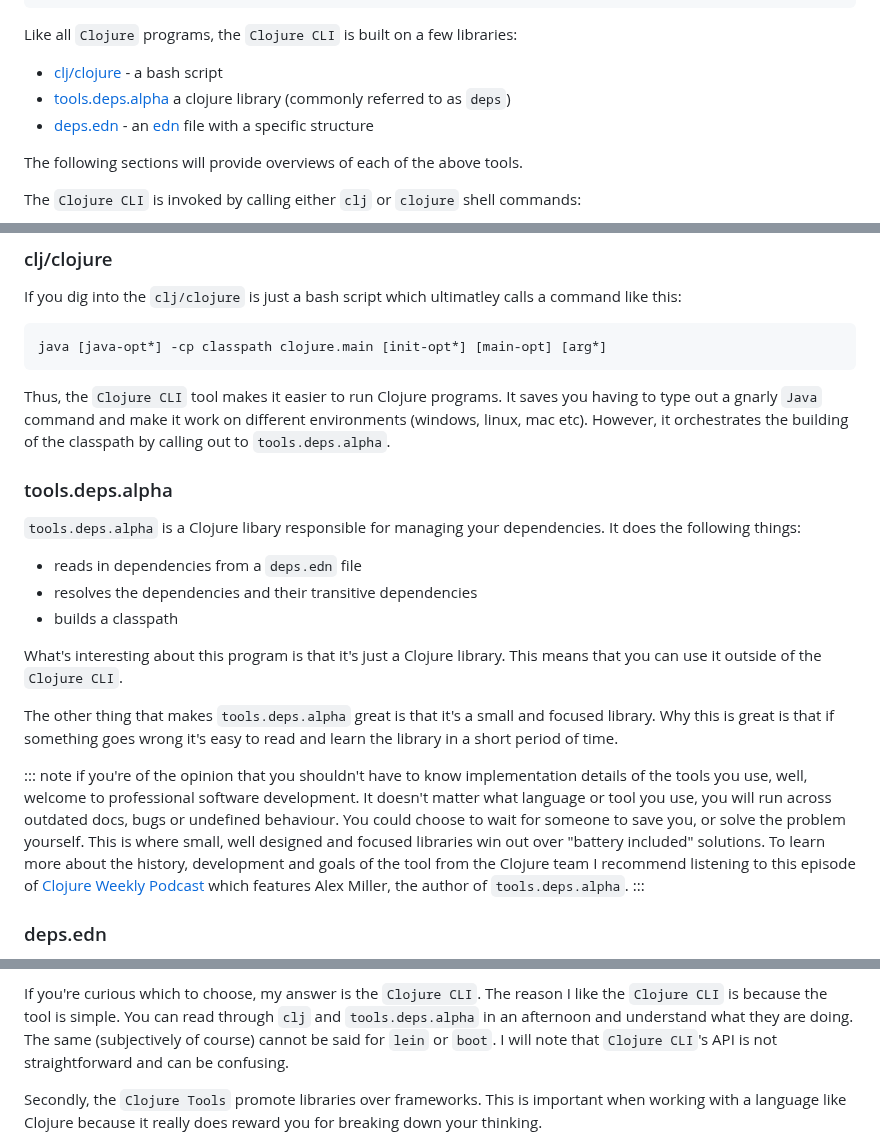
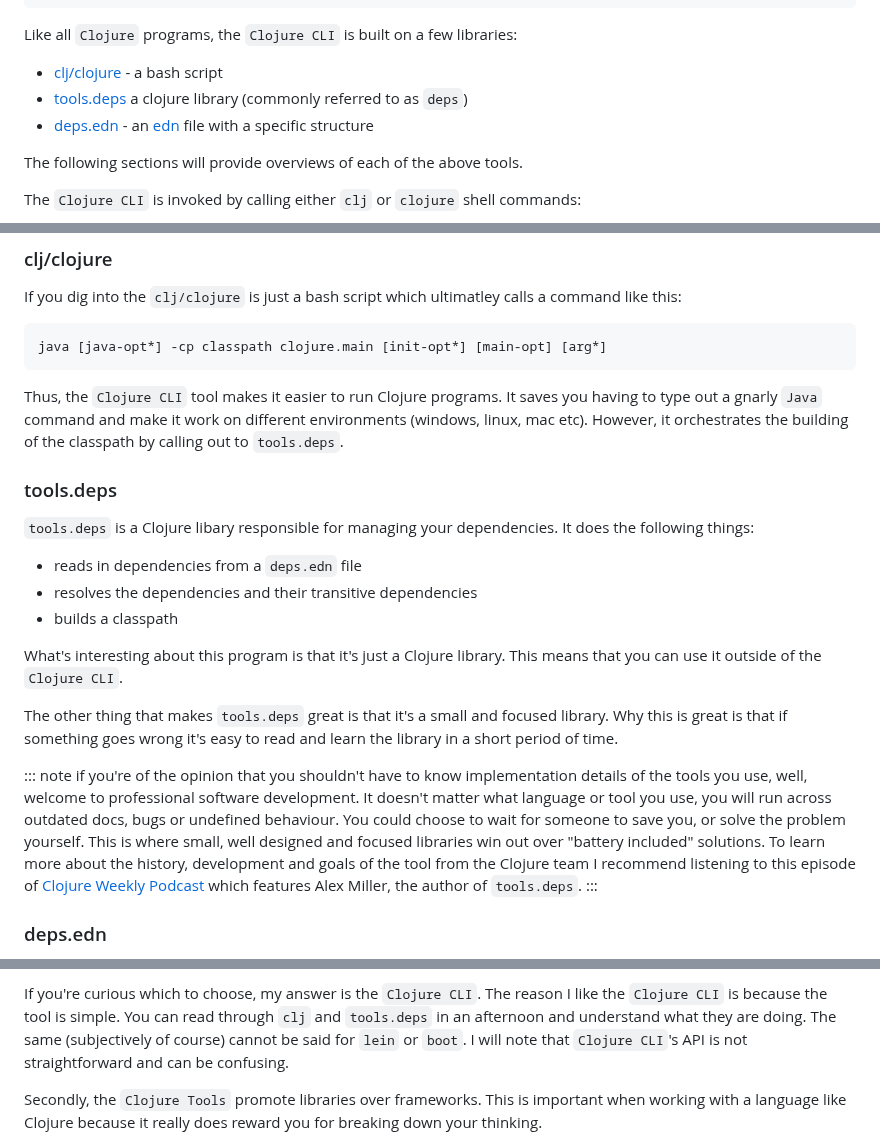
Before and after one commit to athomasoriginal/com.betweentwoparens, a Markdown page: src/posts/009-what-are-the-clojure-tools.md, 3 parts joined by grey strips. Drawn GitHub-style.

Commit message:
Update Blog Post - 009 - tools.deps.alpha -> tools.deps
`tools.deps.alpha` was promoted to `tools.deps`. Updating to reflect
this.

```diff
--- a/src/posts/009-what-are-the-clojure-tools.md
+++ b/src/posts/009-what-are-the-clojure-tools.md
@@ -64,7 +64,7 @@ clj -Sdeps '{:deps {bidi/bidi {:mvn/version "2.1.6"}}}'
 Like all `Clojure` programs, the `Clojure CLI` is built on a few libraries:
 
 - [clj/clojure] - a bash script
-- [tools.deps.alpha] a clojure library (commonly referred to as `deps`)
+- [tools.deps] a clojure library (commonly referred to as `deps`)
 - [deps.edn] - an [edn] file with a specific structure
 
 The following sections will provide overviews of each of the above tools.
@@ -106,11 +106,11 @@ java [java-opt*] -cp classpath clojure.main [init-opt*] [main-opt] [arg*]
 Thus, the `Clojure CLI` tool makes it easier to run Clojure programs.  It saves
 you having to type out a gnarly `Java` command and make it work on different
 environments (windows, linux, mac etc).  However, it orchestrates the building
-of the classpath by calling out to `tools.deps.alpha`.
+of the classpath by calling out to `tools.deps`.
 
-### tools.deps.alpha
+### tools.deps
 
-`tools.deps.alpha` is a Clojure libary responsible for managing your dependencies.
+`tools.deps` is a Clojure libary responsible for managing your dependencies.
 It does the following things:
 
 - reads in dependencies from a `deps.edn` file
@@ -120,7 +120,7 @@ It does the following things:
 What's interesting about this program is that it's just a Clojure library.
 This means that you can use it outside of the `Clojure CLI`.
 
-The other thing that makes `tools.deps.alpha` great is that it's a small and
+The other thing that makes `tools.deps` great is that it's a small and
 focused library.  Why this is great is that if something goes wrong it's easy
 to read and learn the library in a short period of time.
 
@@ -134,7 +134,7 @@ problem yourself.  This is where small, well designed and focused libraries
 win out over "battery included" solutions.  To learn more about the history,
 development and goals of the tool from the Clojure team I recommend listening
 to this episode of [Clojure Weekly Podcast] which features Alex Miller,
-the author of `tools.deps.alpha`.
+the author of `tools.deps`.
 :::
 
 ### deps.edn
@@ -233,7 +233,7 @@ which is Clojure's official answer to the build question.
 
 If you're curious which to choose, my answer is the `Clojure CLI`.
 The reason I like the `Clojure CLI` is because the tool is simple.
-You can read through `clj` and `tools.deps.alpha` in an afternoon and understand
+You can read through `clj` and `tools.deps` in an afternoon and understand
 what they are doing.  The same (subjectively of course) cannot be
 said for `lein` or `boot`.  I will note that `Clojure CLI`'s API is not
 straightforward and can be confusing.
```
Also changed, not shown: other parts of src/posts/009-what-are-the-clojure-tools.md (+1 -1 lines).
